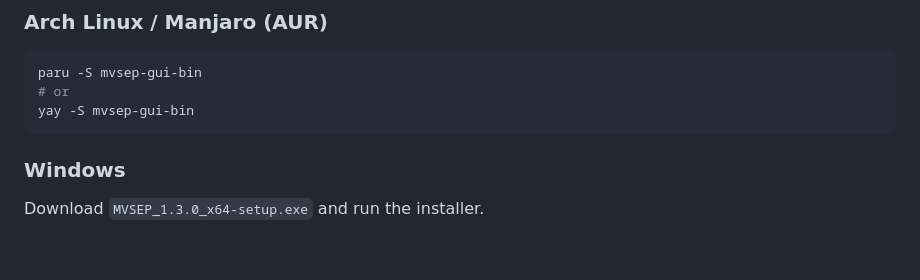
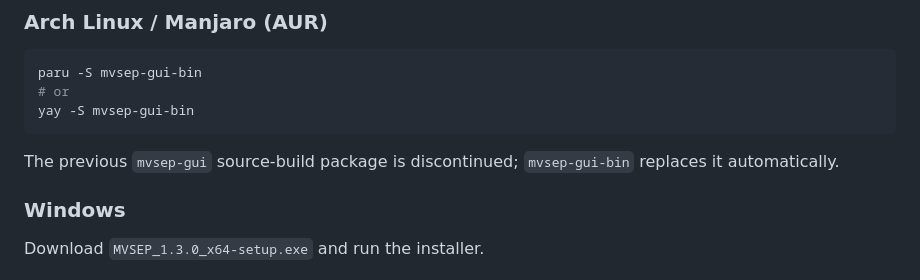
Before and after one commit to AntheaLaffy/mvsep-rs, a Markdown page: README.md, the part around the change. Rendered like a GitHub page; blank space fills up the shorter version.

Commit message:
docs: note the AUR source-package retirement

````diff
--- a/README.md
+++ b/README.md
@@ -36,6 +36,8 @@ paru -S mvsep-gui-bin
 # or
 yay -S mvsep-gui-bin
 ```
+
+The previous `mvsep-gui` source-build package is discontinued; `mvsep-gui-bin` replaces it automatically.
 
 ### Windows
 
````
Also changed, not shown: README.ja.md (+2 -0 lines), README.zh-CN.md (+2 -0 lines).
